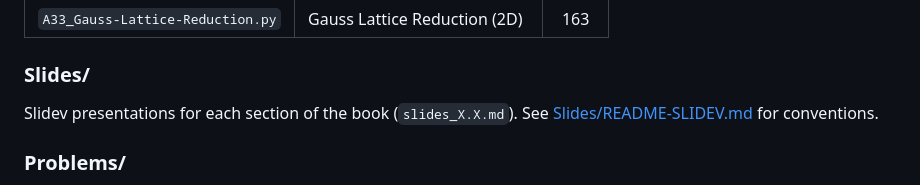
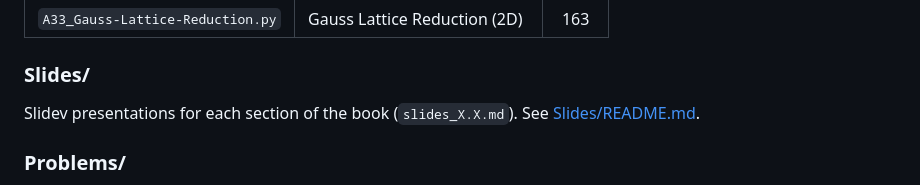
Before and after one commit to michaelsoltys/IAA, a Markdown page: README.md, the part around the change. GitHub-like rendering.

Commit message:
Add public Slides README; drop broken README-SLIDEV link
README-SLIDEV.md is instructor-only and gitignored, so the companion
README 404ed on GitHub. Point students at Slides/README.md instead.

```diff
--- a/README.md
+++ b/README.md
@@ -42,7 +42,7 @@ Algorithm implementations referenced in the textbook. Each file is named `A<N>_<
 | `A33_Gauss-Lattice-Reduction.py` | Gauss Lattice Reduction (2D) | 163 |
 
 ### Slides/
-Slidev presentations for each section of the book (`slides_X.X.md`). See [Slides/README-SLIDEV.md](Slides/README-SLIDEV.md) for conventions.
+Slidev presentations for each section of the book (`slides_X.X.md`). See [Slides/README.md](Slides/README.md).
 
 ### Problems/
 Worked solutions to selected textbook problems. Each file is named `P<N>_<Name>.<ext>` where `<N>` is the problem number in the book. Every file has a header comment with the problem number, page, LaTeX label, and a brief description.
```
Also changed, not shown: Slides/README.md (added, +45 -0 lines).
